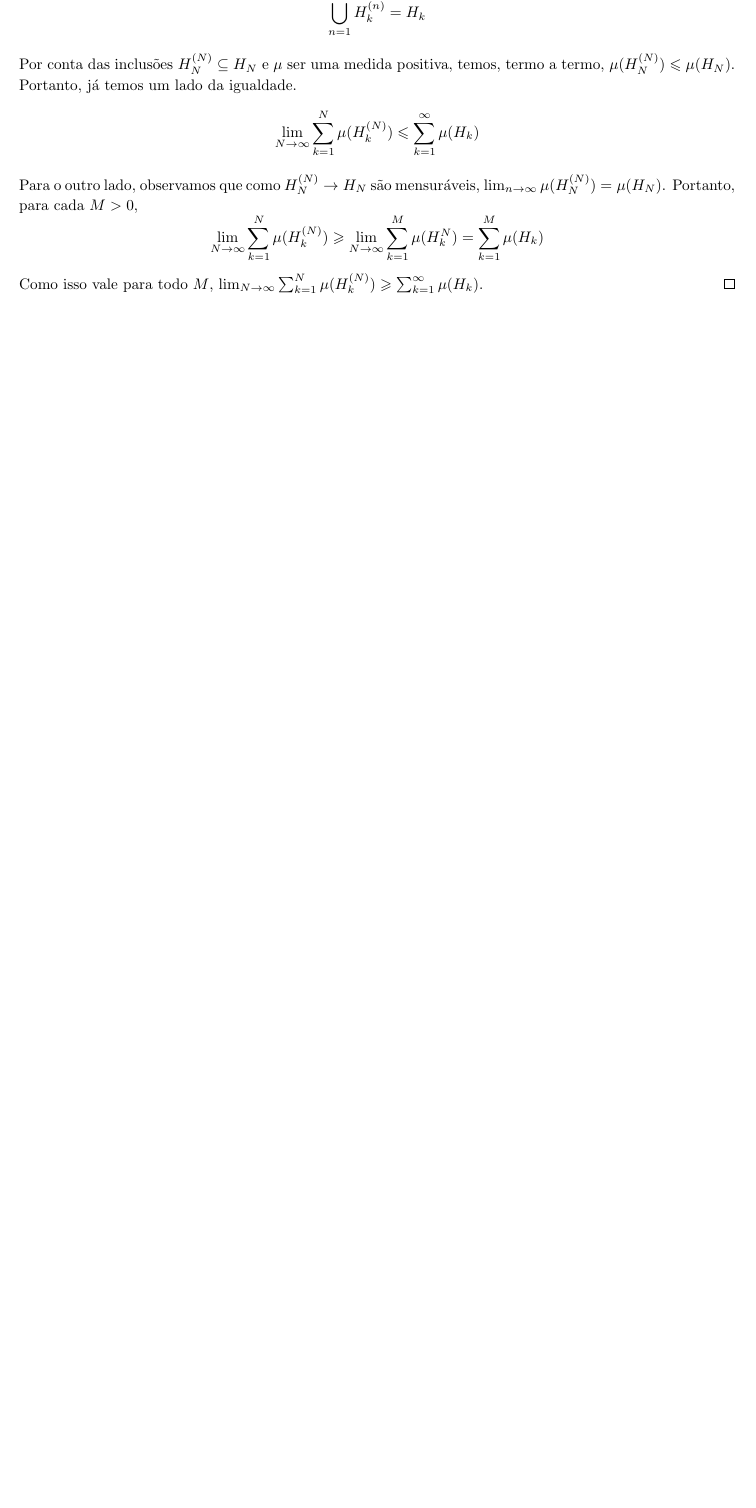
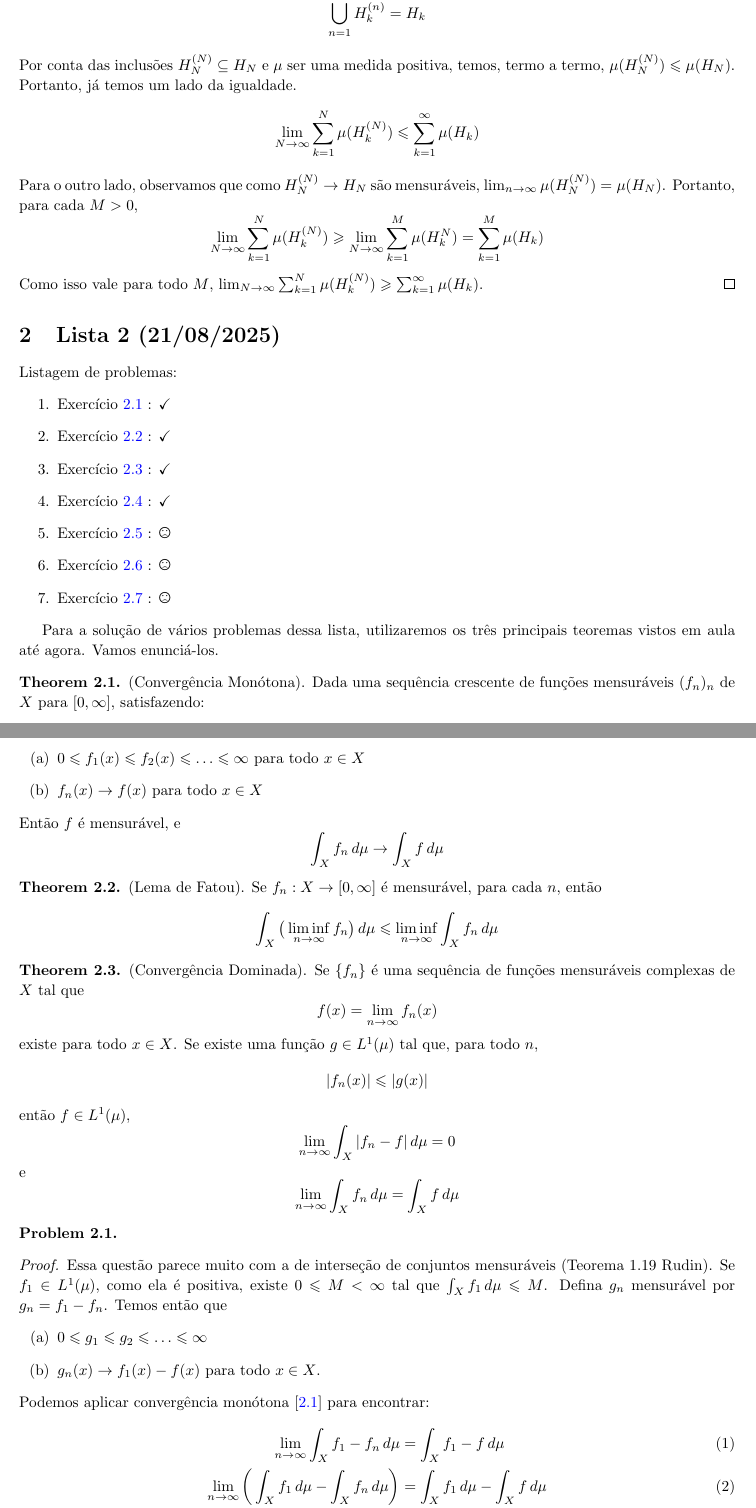
Before and after one commit to hnrq104/medida, a LaTeX document (main.tex, which reads lista_2/lista2.tex): part of page 8 of 8 before the commit and two parts of pages 8 and 9 of 11 after it, the two joined at a grey line, cut so that both start at the same text, the shorter picture padded with empty space. Compiled offline with pdfLaTeX.

Commit message:
ta faltando a questão 5

```diff
--- /dev/null
+++ b/lista_2/lista2.tex
@@ -0,0 +1,64 @@
+\section{Lista 2 (21/08/2025)}
+
+Listagem de problemas:
+\begin{enumerate}
+    \item Exercício \ref{prob:l2:1} : \checkmark
+    \item Exercício \ref{prob:l2:2} : \checkmark
+    \item Exercício \ref{prob:l2:3} : \checkmark
+    \item Exercício \ref{prob:l2:4} : \checkmark
+    \item Exercício \ref{prob:l2:5} : \Frowny
+    \item Exercício \ref{prob:l2:6} : \Frowny
+    \item Exercício \ref{prob:l2:7} : \Frowny
+\end{enumerate}
+
+Para a solução de vários problemas dessa lista, utilizaremos os três principais teoremas vistos em aula até agora. Vamos enunciá-los.
+
+\begin{theorem}
+    \label{trm:conv_mon}
+    (Convergência Monótona). Dada uma sequência crescente de funções mensuráveis $(f_n)_n$ de $X$ para $[0,\infty]$, satisfazendo:
+    \begin{enumerate}[label=(\alph*)]
+        \item $0 \leq f_1(x) \leq f_2(x) \leq \dots \leq \infty$ para todo $x \in X$
+        \item $f_n(x) \to f(x)$ para todo $x \in X$
+    \end{enumerate}
+    Então $f$ é mensurável, e
+    $$\int_{X} f_n\,d\mu \to \int_{X} f\,d\mu$$
+\end{theorem}
+
+\begin{theorem}
+    \label{trm:lemma_fatou}
+    (Lema de Fatou). Se $f_n : X \to [0,\infty]$ é mensurável, para cada $n$, então
+    $$\int_X \big(\liminf_{n\to\infty} f_n\big)\,d\mu \leq \liminf_{n\to\infty} \int_X f_n \,d\mu$$
+\end{theorem}
+
+\begin{theorem}
+    \label{trm:conv_dom}
+    (Convergência Dominada). Se $\{f_n\}$ é uma sequência de funções mensuráveis complexas de $X$ tal que
+    $$f(x) = \lim_{n\to\infty} f_n(x)$$
+    existe para todo $x \in X$. Se existe uma função $g \in L^1(\mu)$ tal que, para todo $n$,
+    $$|f_n(x)| \leq |g(x)|$$
+    então $f \in L^1(\mu)$,
+    $$\lim_{n\to\infty} \int_X |f_n - f|\,d\mu = 0$$
+    e
+    $$\lim_{n\to\infty} \int_X f_n \,d\mu = \int_X f \,d\mu$$
+
+\end{theorem}
+
+\begin{problem}
+    \label{prob:l2:1}
+\end{problem}
+
+\begin{proof}
+
+    Essa questão parece muito com a de interseção de conjuntos mensuráveis (Teorema 1.19
+    Rudin). Se $f_1 \in L^1(\mu)$, como ela é positiva, existe $0 \leq M < \infty$ tal que $\int_X f_1 \, d\mu \leq M$. Defina $g_n$ mensurável por $g_n = f_1 - f_n$. Temos então que
+    \begin{enumerate}[label=(\alph*)]
+        \item $0 \leq g_1 \leq g_2 \leq \dots \leq \infty$
+        \item $g_n(x) \to f_1(x) - f(x)$ para todo $x \in X$.
+    \end{enumerate}
+    Podemos aplicar convergência monótona [\ref{trm:conv_mon}] para encontrar:
+    \begin{align}
+    \lim_{n\to\infty} \int_X f_1 - f_n \, d\mu &= \int_X f_1 - f \, d\mu \\
+    \lim_{n\to\infty} \bigg(\int_X f_1\,d\mu  - \int_X f_n \, d\mu\bigg) &= \int_X f_1\,d\mu  - \int_Xf \, d\mu \\
+    \int_X f_1\,d\mu - \lim_{n\to\infty} \int_X f_n \, d\mu&= \int_X f_1\,d\mu  - \int_Xf \, d\mu \\
+    \lim_{n\to\infty} \int_X f_n \, d\mu & = \int_Xf \, d\mu
+    \end{align}
@@ -0,0 +91 @@
+\end{equation*}
--- a/main.tex
+++ b/main.tex
@@ -1,6 +1,6 @@
 \documentclass{article}
 
-\usepackage{amsmath,amssymb,amsthm,bbm,mathtools,calc,verbatim,enumitem,tikz,url,mathrsfs,cite,fullpage,hyperref,bm}
+\usepackage{amsmath,amssymb,amsthm,bbm,mathtools,calc,verbatim,enumitem,tikz,url,mathrsfs,cite,fullpage,hyperref,bm, marvosym}
 \usepackage{dsfont}
 \usepackage{float}
 \usepackage{subcaption}
```
Also changed, not shown: lista_2/lista2.tex (105 more changed lines), main.tex (5 more changed lines).
